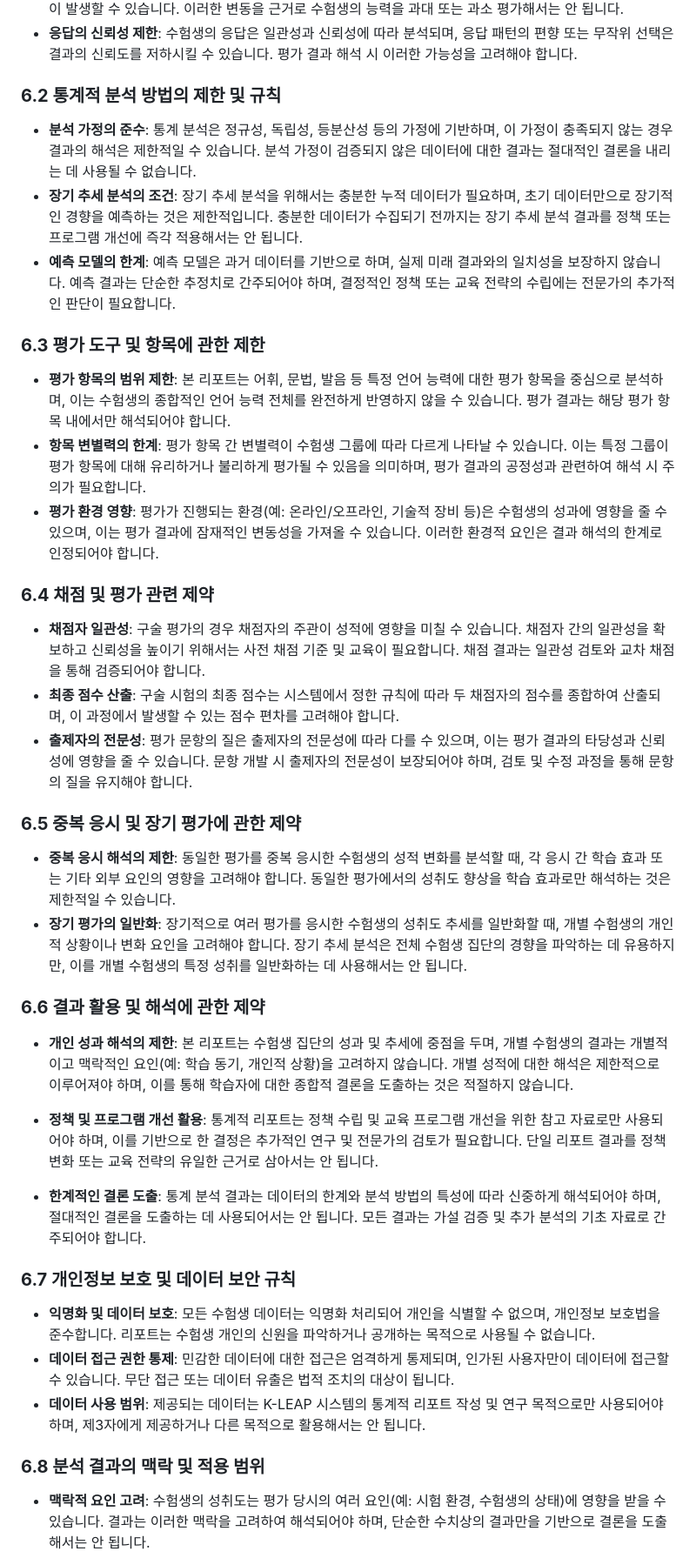
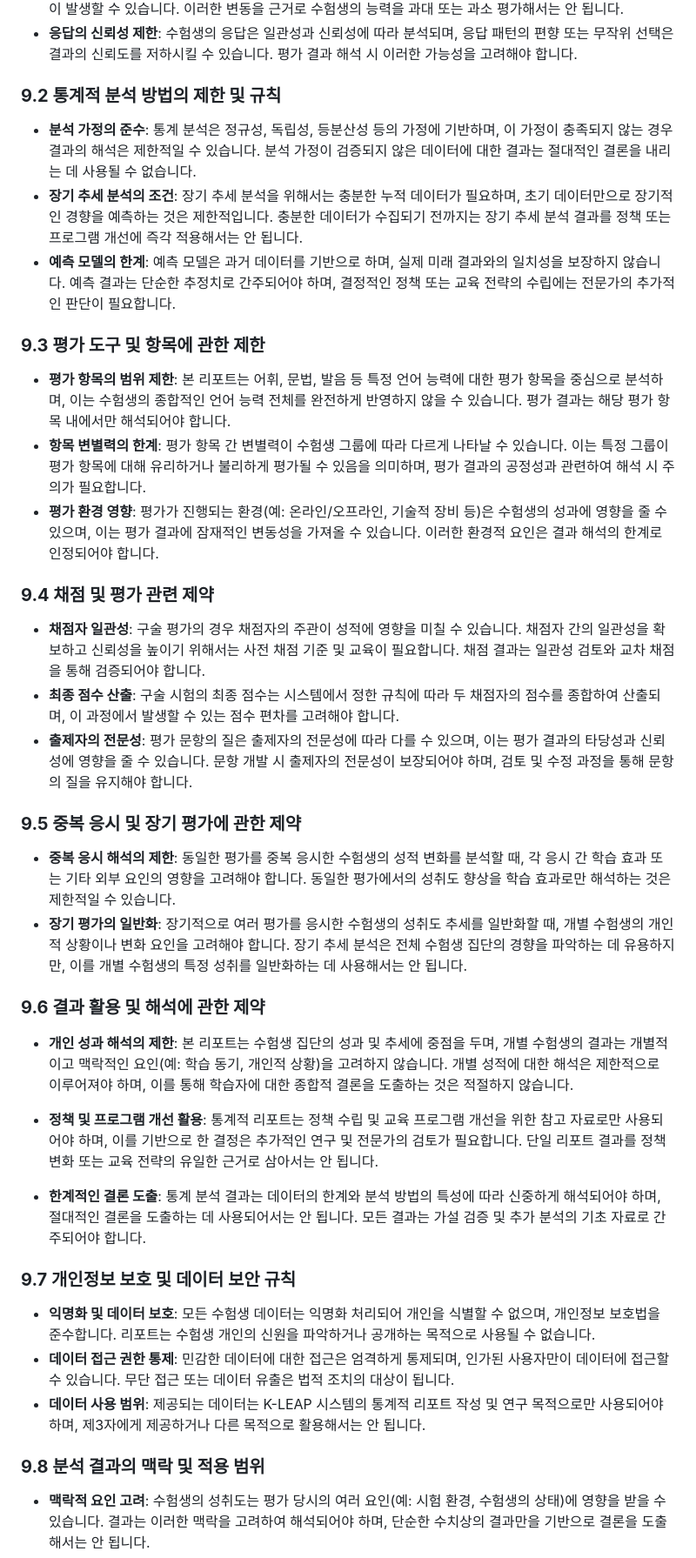
Before and after one commit to dev-dkt/k-leap, a Markdown page: v3/00-요건 및 제약사항.md, the part around one of its changes. Shown at 87% size. Drawn GitHub-style.

```diff
--- a/v3/00-요건 및 제약사항.md
+++ b/v3/00-요건 및 제약사항.md
@@ -196,43 +260,43 @@ K-LEAP
 - **데이터의 일시적 변동**: 수험생의 일시적인 상태(예: 시험 당일 컨디션)나 평가 환경의 영향으로 데이터에 변동이 발생할 수 있습니다. 이러한 변동을 근거로 수험생의 능력을 과대 또는 과소 평가해서는 안 됩니다.
 - **응답의 신뢰성 제한**: 수험생의 응답은 일관성과 신뢰성에 따라 분석되며, 응답 패턴의 편향 또는 무작위 선택은 결과의 신뢰도를 저하시킬 수 있습니다. 평가 결과 해석 시 이러한 가능성을 고려해야 합니다.
 
-### **6.2 통계적 분석 방법의 제한 및 규칙**
+### **9.2 통계적 분석 방법의 제한 및 규칙**
 
 - **분석 가정의 준수**: 통계 분석은 정규성, 독립성, 등분산성 등의 가정에 기반하며, 이 가정이 충족되지 않는 경우 결과의 해석은 제한적일 수 있습니다. 분석 가정이 검증되지 않은 데이터에 대한 결과는 절대적인 결론을 내리는 데 사용될 수 없습니다.
 - **장기 추세 분석의 조건**: 장기 추세 분석을 위해서는 충분한 누적 데이터가 필요하며, 초기 데이터만으로 장기적인 경향을 예측하는 것은 제한적입니다. 충분한 데이터가 수집되기 전까지는 장기 추세 분석 결과를 정책 또는 프로그램 개선에 즉각 적용해서는 안 됩니다.
 - **예측 모델의 한계**: 예측 모델은 과거 데이터를 기반으로 하며, 실제 미래 결과와의 일치성을 보장하지 않습니다. 예측 결과는 단순한 추정치로 간주되어야 하며, 결정적인 정책 또는 교육 전략의 수립에는 전문가의 추가적인 판단이 필요합니다.
 
-### **6.3 평가 도구 및 항목에 관한 제한**
+### **9.3 평가 도구 및 항목에 관한 제한**
 
 - **평가 항목의 범위 제한**: 본 리포트는 어휘, 문법, 발음 등 특정 언어 능력에 대한 평가 항목을 중심으로 분석하며, 이는 수험생의 종합적인 언어 능력 전체를 완전하게 반영하지 않을 수 있습니다. 평가 결과는 해당 평가 항목 내에서만 해석되어야 합니다.
 - **항목 변별력의 한계**: 평가 항목 간 변별력이 수험생 그룹에 따라 다르게 나타날 수 있습니다. 이는 특정 그룹이 평가 항목에 대해 유리하거나 불리하게 평가될 수 있음을 의미하며, 평가 결과의 공정성과 관련하여 해석 시 주의가 필요합니다.
 - **평가 환경 영향**: 평가가 진행되는 환경(예: 온라인/오프라인, 기술적 장비 등)은 수험생의 성과에 영향을 줄 수 있으며, 이는 평가 결과에 잠재적인 변동성을 가져올 수 있습니다. 이러한 환경적 요인은 결과 해석의 한계로 인정되어야 합니다.
 
-### **6.4 채점 및 평가 관련 제약**
+### **9.4 채점 및 평가 관련 제약**
 
 - **채점자 일관성**: 구술 평가의 경우 채점자의 주관이 성적에 영향을 미칠 수 있습니다. 채점자 간의 일관성을 확보하고 신뢰성을 높이기 위해서는 사전 채점 기준 및 교육이 필요합니다. 채점 결과는 일관성 검토와 교차 채점을 통해 검증되어야 합니다.
 - **최종 점수 산출**: 구술 시험의 최종 점수는 시스템에서 정한 규칙에 따라 두 채점자의 점수를 종합하여 산출되며, 이 과정에서 발생할 수 있는 점수 편차를 고려해야 합니다.
 - **출제자의 전문성**: 평가 문항의 질은 출제자의 전문성에 따라 다를 수 있으며, 이는 평가 결과의 타당성과 신뢰성에 영향을 줄 수 있습니다. 문항 개발 시 출제자의 전문성이 보장되어야 하며, 검토 및 수정 과정을 통해 문항의 질을 유지해야 합니다.
 
-### **6.5 중복 응시 및 장기 평가에 관한 제약**
+### **9.5 중복 응시 및 장기 평가에 관한 제약**
 
 - **중복 응시 해석의 제한**: 동일한 평가를 중복 응시한 수험생의 성적 변화를 분석할 때, 각 응시 간 학습 효과 또는 기타 외부 요인의 영향을 고려해야 합니다. 동일한 평가에서의 성취도 향상을 학습 효과로만 해석하는 것은 제한적일 수 있습니다.
 - **장기 평가의 일반화**: 장기적으로 여러 평가를 응시한 수험생의 성취도 추세를 일반화할 때, 개별 수험생의 개인적 상황이나 변화 요인을 고려해야 합니다. 장기 추세 분석은 전체 수험생 집단의 경향을 파악하는 데 유용하지만, 이를 개별 수험생의 특정 성취를 일반화하는 데 사용해서는 안 됩니다.
 
-### **6.6 결과 활용 및 해석에 관한 제약**
+### **9.6 결과 활용 및 해석에 관한 제약**
 
 - **개인 성과 해석의 제한**: 본 리포트는 수험생 집단의 성과 및 추세에 중점을 두며, 개별 수험생의 결과는 개별적이고 맥락적인 요인(예: 학습 동기, 개인적 상황)을 고려하지 않습니다. 개별 성적에 대한 해석은 제한적으로 이루어져야 하며, 이를 통해 학습자에 대한 종합적 결론을 도출하는 것은 적절하지 않습니다.
 - **정책 및 프로그램 개선 활용**: 통계적 리포트는 정책 수립 및 교육 프로그램 개선을 위한 참고 자료로만 사용되어야 하며, 이를 기반으로 한 결정은 추가적인 연구 및 전문가의 검토가 필요합니다. 단일 리포트 결과를 정책 변화 또는 교육 전략의 유일한 근거로 삼아서는 안 됩니다.
 
 - **한계적인 결론 도출**: 통계 분석 결과는 데이터의 한계와 분석 방법의 특성에 따라 신중하게 해석되어야 하며, 절대적인 결론을 도출하는 데 사용되어서는 안 됩니다. 모든 결과는 가설 검증 및 추가 분석의 기초 자료로 간주되어야 합니다.
 
-### **6.7 개인정보 보호 및 데이터 보안 규칙**
+### **9.7 개인정보 보호 및 데이터 보안 규칙**
 
 - **익명화 및 데이터 보호**: 모든 수험생 데이터는 익명화 처리되어 개인을 식별할 수 없으며, 개인정보 보호법을 준수합니다. 리포트는 수험생 개인의 신원을 파악하거나 공개하는 목적으로 사용될 수 없습니다.
 - **데이터 접근 권한 통제**: 민감한 데이터에 대한 접근은 엄격하게 통제되며, 인가된 사용자만이 데이터에 접근할 수 있습니다. 무단 접근 또는 데이터 유출은 법적 조치의 대상이 됩니다.
 - **데이터 사용 범위**: 제공되는 데이터는 K-LEAP 시스템의 통계적 리포트 작성 및 연구 목적으로만 사용되어야 하며, 제3자에게 제공하거나 다른 목적으로 활용해서는 안 됩니다.
 
-### **6.8 분석 결과의 맥락 및 적용 범위**
+### **9.8 분석 결과의 맥락 및 적용 범위**
 
 - **맥락적 요인 고려**: 수험생의 성취도는 평가 당시의 여러 요인(예: 시험 환경, 수험생의 상태)에 영향을 받을 수 있습니다. 결과는 이러한 맥락을 고려하여 해석되어야 하며, 단순한 수치상의 결과만을 기반으로 결론을 도출해서는 안 됩니다.
 - **단일 평가의 적용 범위**: 단일 평가 결과는 수험생의 전체적인 능력 또는 학습 성과를 대변하지 않으며, 이를 통해 장기적인 교육 효과 또는 능력을 일반화하는 것은 적절하지 않습니다. 종합적인 판단을 위해서는 다양한 평가와 관찰 결과를 함께 고려해야 합니다.
```
Also changed, not shown: other parts of v3/00-요건 및 제약사항.md (+94 -30 lines), v3/00-이해관계자별 리포트 목록.md (added, +129 -0 lines).
